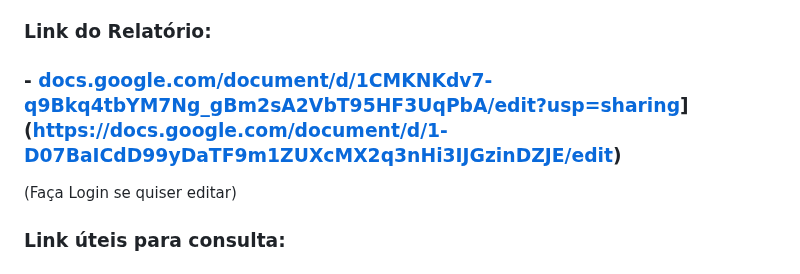
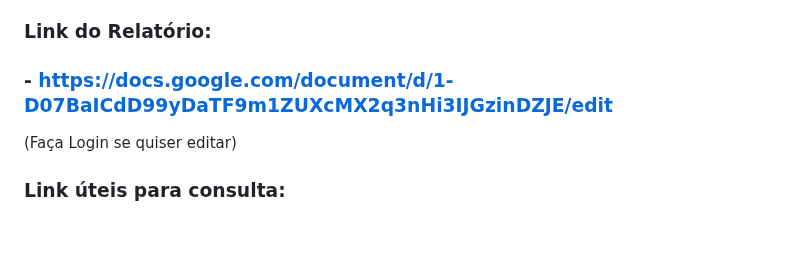
Before and after one commit to ConfuseKarma/DryFi-ProjectBasedLearning, a Markdown page: Relatorio_Controle-e-Automacao.md, the part around the change. Drawn GitHub-style; blank space fills up the shorter version.

```diff
--- a/Relatorio_Controle-e-Automacao.md
+++ b/Relatorio_Controle-e-Automacao.md
@@ -7,7 +7,7 @@ Introdução, desenvolvimento da análise de circuitos e obtenção das equaçõ
 
 ### Link do Relatório: ###
 
-### - [docs.google.com/document/d/1CMKNKdv7-q9Bkq4tbYM7Ng_gBm2sA2VbT95HF3UqPbA/edit?usp=sharing](https://docs.google.com/document/d/1CMKNKdv7-q9Bkq4tbYM7Ng_gBm2sA2VbT95HF,3UqPbA/edit?usp=sharing)](https://docs.google.com/document/d/1-D07BaICdD99yDaTF9m1ZUXcMX2q3nHi3IJGzinDZJE/edit) ###
+### - https://docs.google.com/document/d/1-D07BaICdD99yDaTF9m1ZUXcMX2q3nHi3IJGzinDZJE/edit ###
 
 (Faça Login se quiser editar)
 
```
